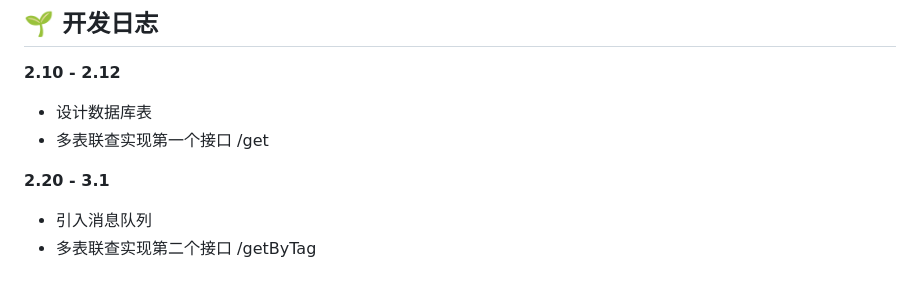
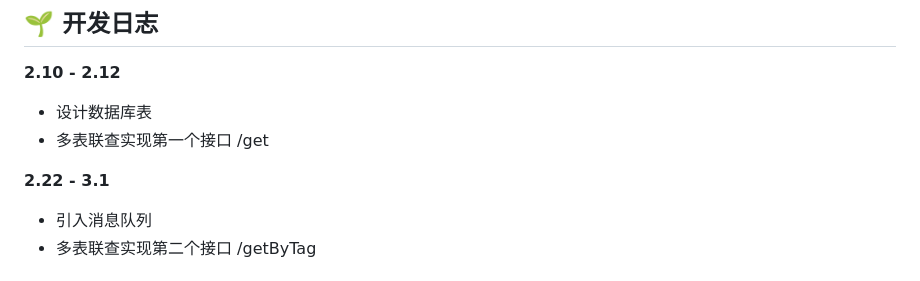
Before and after one commit to Dddddduo/BalloonWords, a Markdown page: README.md, the part around the change. GitHub-like rendering.

```diff
--- a/README.md
+++ b/README.md
@@ -41,7 +41,7 @@ BallonWords 是一个轻量级中文语句灵感平台，致力于为文字注
 - 设计数据库表
 - 多表联查实现第一个接口 /get
 
-**2.20 - 3.1**
+**2.22 - 3.1**
 - 引入消息队列
 - 多表联查实现第二个接口 /getByTag
 
```
